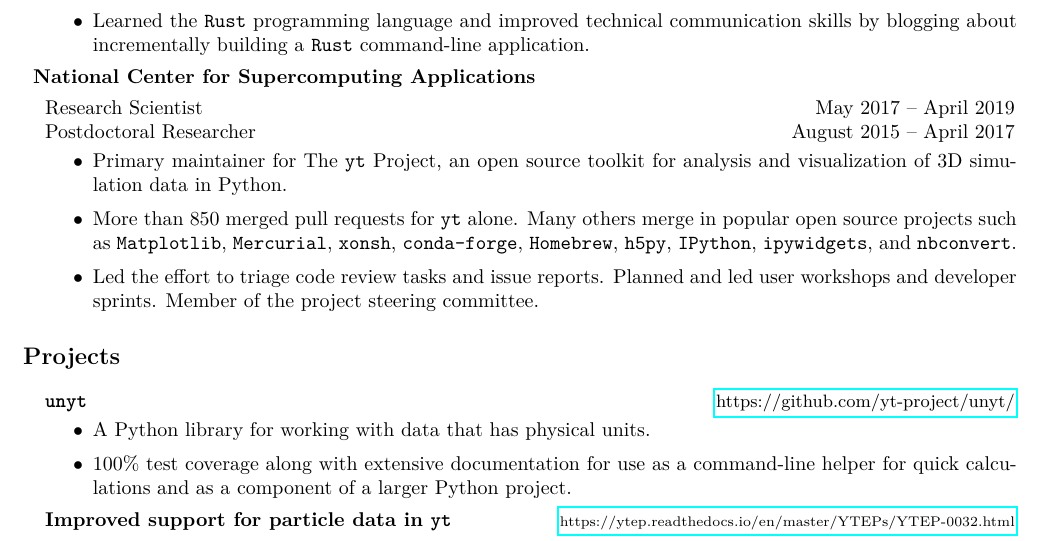
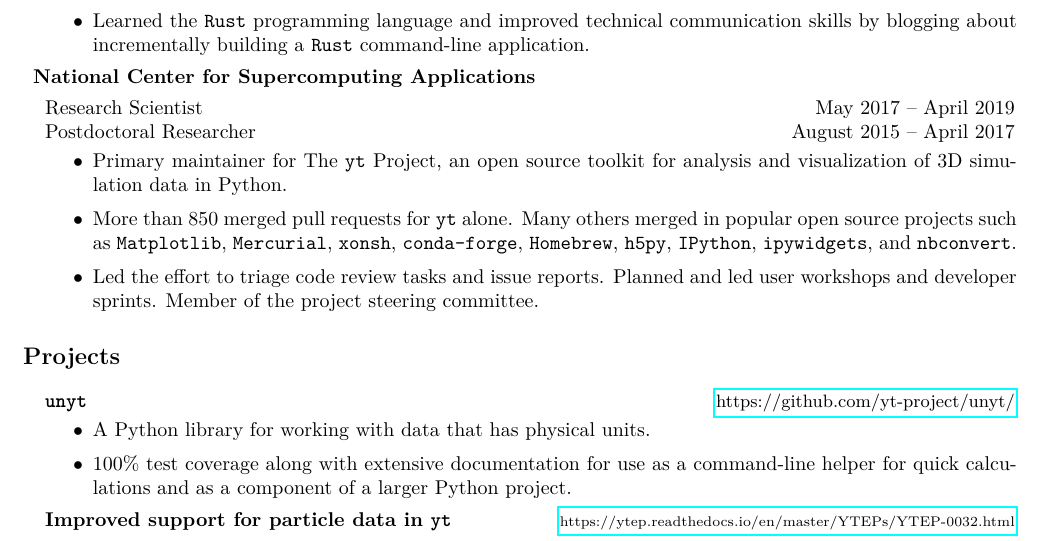
Before and after one commit to ngoldbaum/cv, a LaTeX CV (cv.tex): part of the page, cut so that both start at the same text. Compiled offline with pdfLaTeX.

Commit message:
typo fix

```diff
--- a/cv.tex
+++ b/cv.tex
@@ -114,7 +114,7 @@
     \item Primary maintainer for The \texttt{yt} Project, an open source toolkit
       for analysis and visualization of 3D simulation data in Python.
     \item More than 850 merged pull requests for \texttt{yt} alone. Many
-      others merge in popular open source projects such as
+      others merged in popular open source projects such as
       \texttt{Matplotlib}, \texttt{Mercurial}, \texttt{xonsh},
       \texttt{conda-forge}, \texttt{Homebrew}, \texttt{h5py}, \texttt{IPython},
       \texttt{ipywidgets}, and \texttt{nbconvert}.
```
